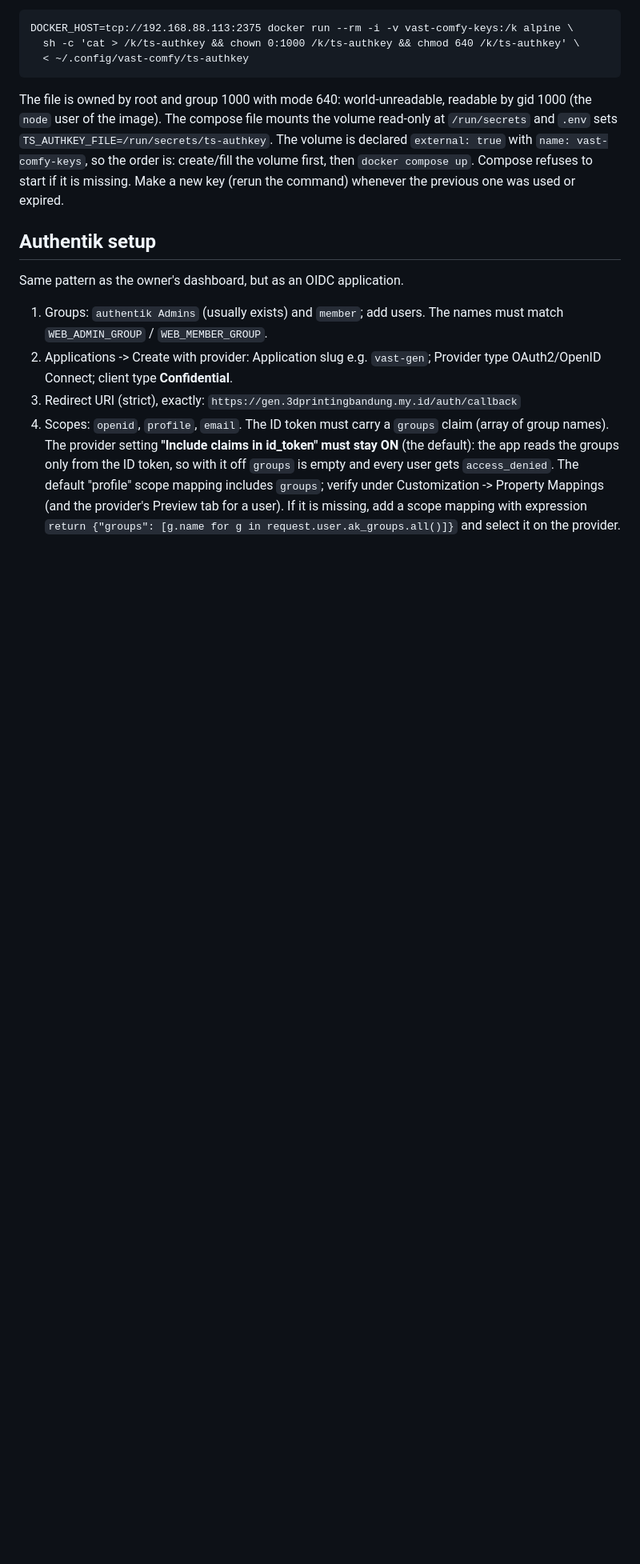
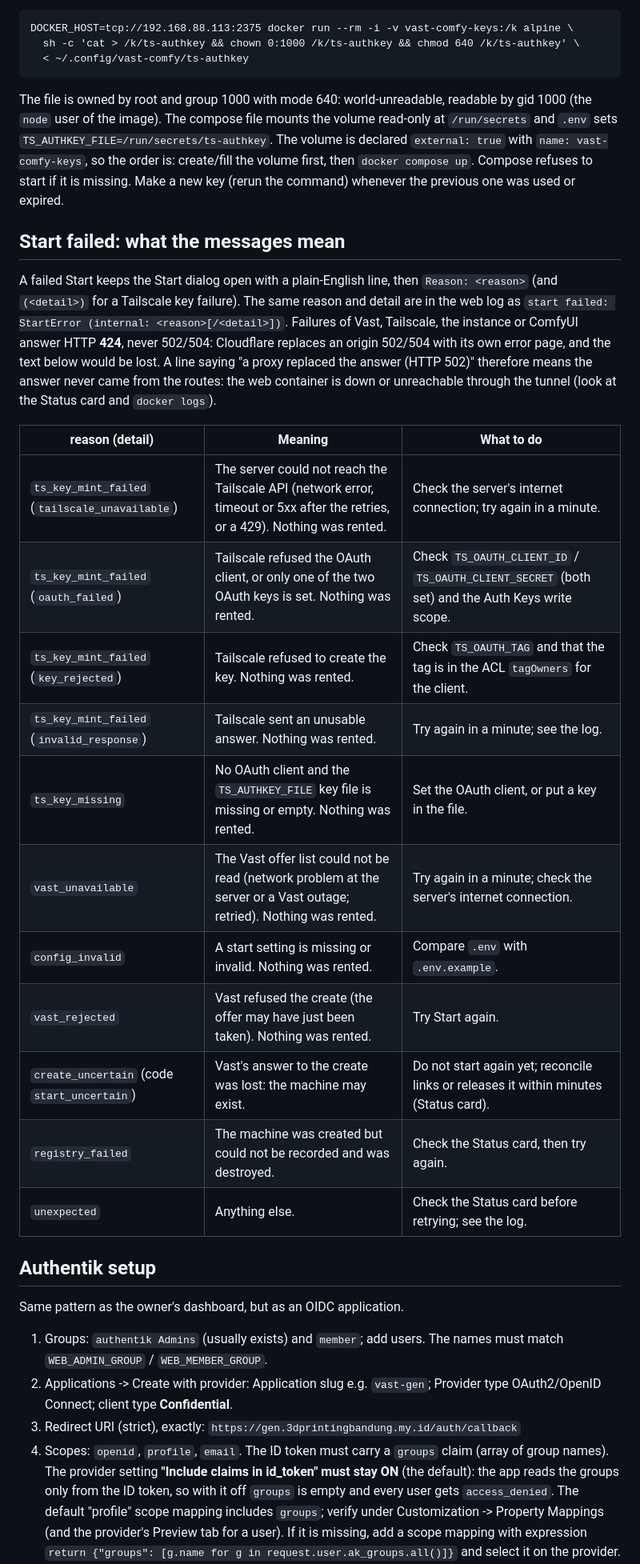
Before and after one commit to adhityan26/vastai-deployment-workflow, a Markdown page: deploy/web/README.md, the part around one of its changes. Shown at 80% size. Drawn GitHub-style; blank space fills up the shorter version.

Commit message:
Document what each Start failure message means
Co-Authored-By: Claude Sonnet 5.5 <noreply@anthropic.com>

```diff
--- a/deploy/web/README.md
+++ b/deploy/web/README.md
@@ -122,6 +128,30 @@ and `.env` sets `TS_AUTHKEY_FILE=/run/secrets/ts-authkey`.
 The volume is declared `external: true` with `name: vast-comfy-keys`, so the order is: create/fill
 the volume first, then `docker compose up`. Compose refuses to start if it is missing. Make a new
 key (rerun the command) whenever the previous one was used or expired.
+
+## Start failed: what the messages mean
+
+A failed Start keeps the Start dialog open with a plain-English line, then `Reason: <reason>` (and
+`(<detail>)` for a Tailscale key failure). The same reason and detail are in the web log as
+`start failed: StartError (internal: <reason>[/<detail>])`. Failures of Vast, Tailscale, the
+instance or ComfyUI answer HTTP **424**, never 502/504: Cloudflare replaces an origin 502/504 with
+its own error page, and the text below would be lost. A line saying "a proxy replaced the answer
+(HTTP 502)" therefore means the answer never came from the routes: the web container is down or
+unreachable through the tunnel (look at the Status card and `docker logs`).
+
+| reason (detail) | Meaning | What to do |
+| --- | --- | --- |
+| `ts_key_mint_failed` (`tailscale_unavailable`) | The server could not reach the Tailscale API (network error, timeout or 5xx after the retries, or a 429). Nothing was rented. | Check the server's internet connection; try again in a minute. |
+| `ts_key_mint_failed` (`oauth_failed`) | Tailscale refused the OAuth client, or only one of the two OAuth keys is set. Nothing was rented. | Check `TS_OAUTH_CLIENT_ID` / `TS_OAUTH_CLIENT_SECRET` (both set) and the Auth Keys write scope. |
+| `ts_key_mint_failed` (`key_rejected`) | Tailscale refused to create the key. Nothing was rented. | Check `TS_OAUTH_TAG` and that the tag is in the ACL `tagOwners` for the client. |
+| `ts_key_mint_failed` (`invalid_response`) | Tailscale sent an unusable answer. Nothing was rented. | Try again in a minute; see the log. |
+| `ts_key_missing` | No OAuth client and the `TS_AUTHKEY_FILE` key file is missing or empty. Nothing was rented. | Set the OAuth client, or put a key in the file. |
+| `vast_unavailable` | The Vast offer list could not be read (network problem at the server or a Vast outage; retried). Nothing was rented. | Try again in a minute; check the server's internet connection. |
+| `config_invalid` | A start setting is missing or invalid. Nothing was rented. | Compare `.env` with `.env.example`. |
+| `vast_rejected` | Vast refused the create (the offer may have just been taken). Nothing was rented. | Try Start again. |
+| `create_uncertain` (code `start_uncertain`) | Vast's answer to the create was lost: the machine may exist. | Do not start again yet; reconcile links or releases it within minutes (Status card). |
+| `registry_failed` | The machine was created but could not be recorded and was destroyed. | Check the Status card, then try again. |
+| `unexpected` | Anything else. | Check the Status card before retrying; see the log. |
 
 ## Authentik setup
 
```
Also changed, not shown: other parts of deploy/web/README.md (+7 -1 lines), docs/HANDOFF.md (+5 -0 lines).
